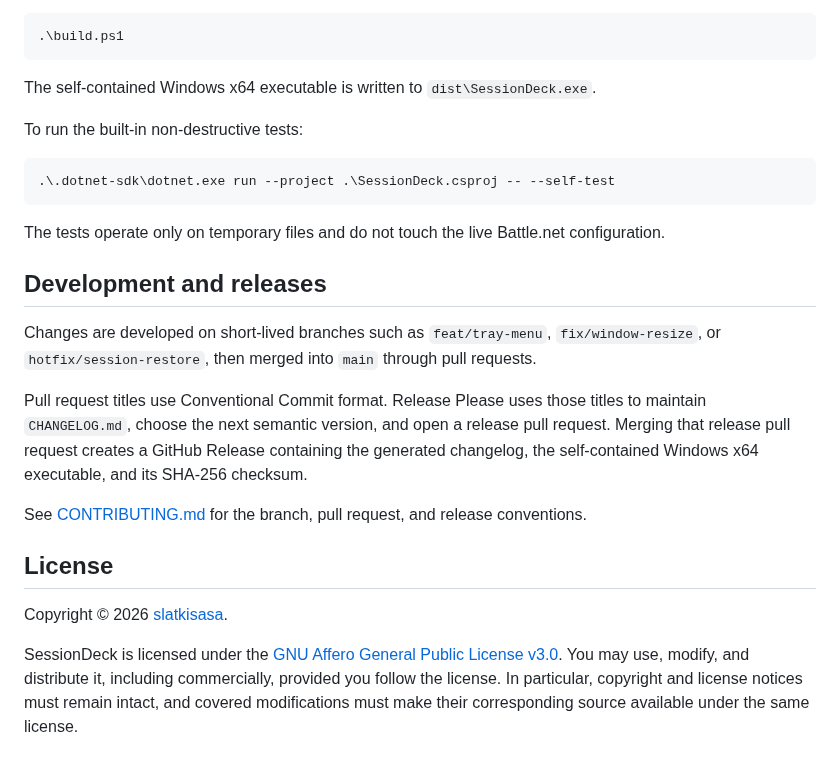
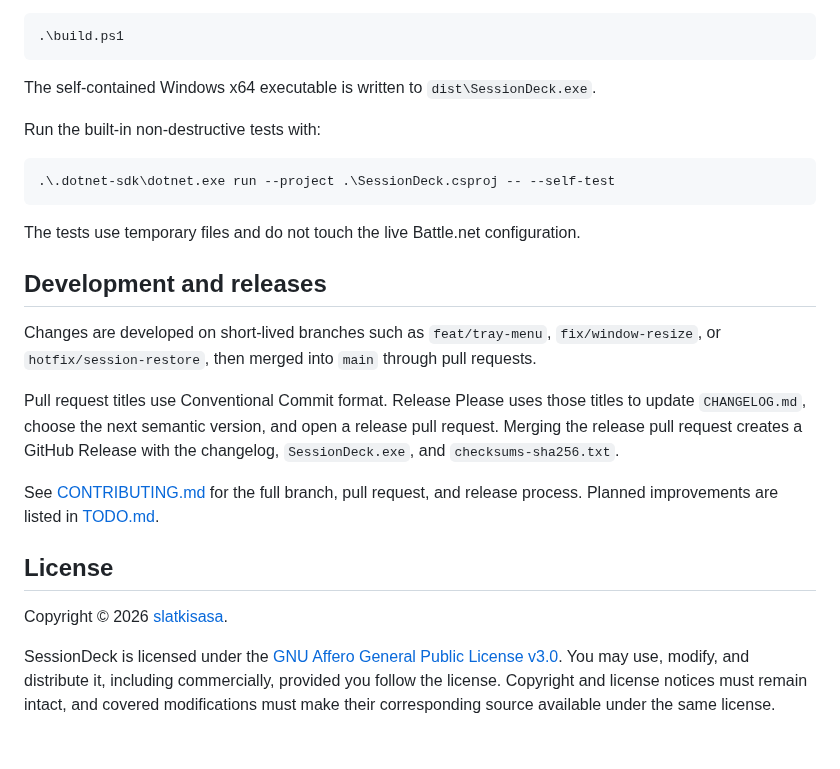
Before and after one commit to slatkisasa/sessiondeck, a Markdown page: README.md, the part around one of its changes. Rendered like a GitHub page.

````diff
--- a/README.md
+++ b/README.md
@@ -46,24 +112,24 @@ Run:
 
 The self-contained Windows x64 executable is written to `dist\SessionDeck.exe`.
 
-To run the built-in non-destructive tests:
+Run the built-in non-destructive tests with:
 
 ```powershell
 .\.dotnet-sdk\dotnet.exe run --project .\SessionDeck.csproj -- --self-test
 ```
 
-The tests operate only on temporary files and do not touch the live Battle.net configuration.
+The tests use temporary files and do not touch the live Battle.net configuration.
 
 ## Development and releases
 
 Changes are developed on short-lived branches such as `feat/tray-menu`, `fix/window-resize`, or `hotfix/session-restore`, then merged into `main` through pull requests.
 
-Pull request titles use Conventional Commit format. Release Please uses those titles to maintain `CHANGELOG.md`, choose the next semantic version, and open a release pull request. Merging that release pull request creates a GitHub Release containing the generated changelog, the self-contained Windows x64 executable, and its SHA-256 checksum.
+Pull request titles use Conventional Commit format. Release Please uses those titles to update `CHANGELOG.md`, choose the next semantic version, and open a release pull request. Merging the release pull request creates a GitHub Release with the changelog, `SessionDeck.exe`, and `checksums-sha256.txt`.
 
-See [CONTRIBUTING.md](CONTRIBUTING.md) for the branch, pull request, and release conventions.
+See [CONTRIBUTING.md](CONTRIBUTING.md) for the full branch, pull request, and release process. Planned improvements are listed in [TODO.md](TODO.md).
 
 ## License
 
 Copyright © 2026 [slatkisasa](https://github.com/slatkisasa).
 
-SessionDeck is licensed under the [GNU Affero General Public License v3.0](LICENSE.md). You may use, modify, and distribute it, including commercially, provided you follow the license. In particular, copyright and license notices must remain intact, and covered modifications must make their corresponding source available under the same license.
+SessionDeck is licensed under the [GNU Affero General Public License v3.0](LICENSE.md). You may use, modify, and distribute it, including commercially, provided you follow the license. Copyright and license notices must remain intact, and covered modifications must make their corresponding source available under the same license.
````
Also changed, not shown: other parts of README.md (+88 -22 lines), TODO.md (added, +33 -0 lines), docs/images/sessiondeck.png (added).
